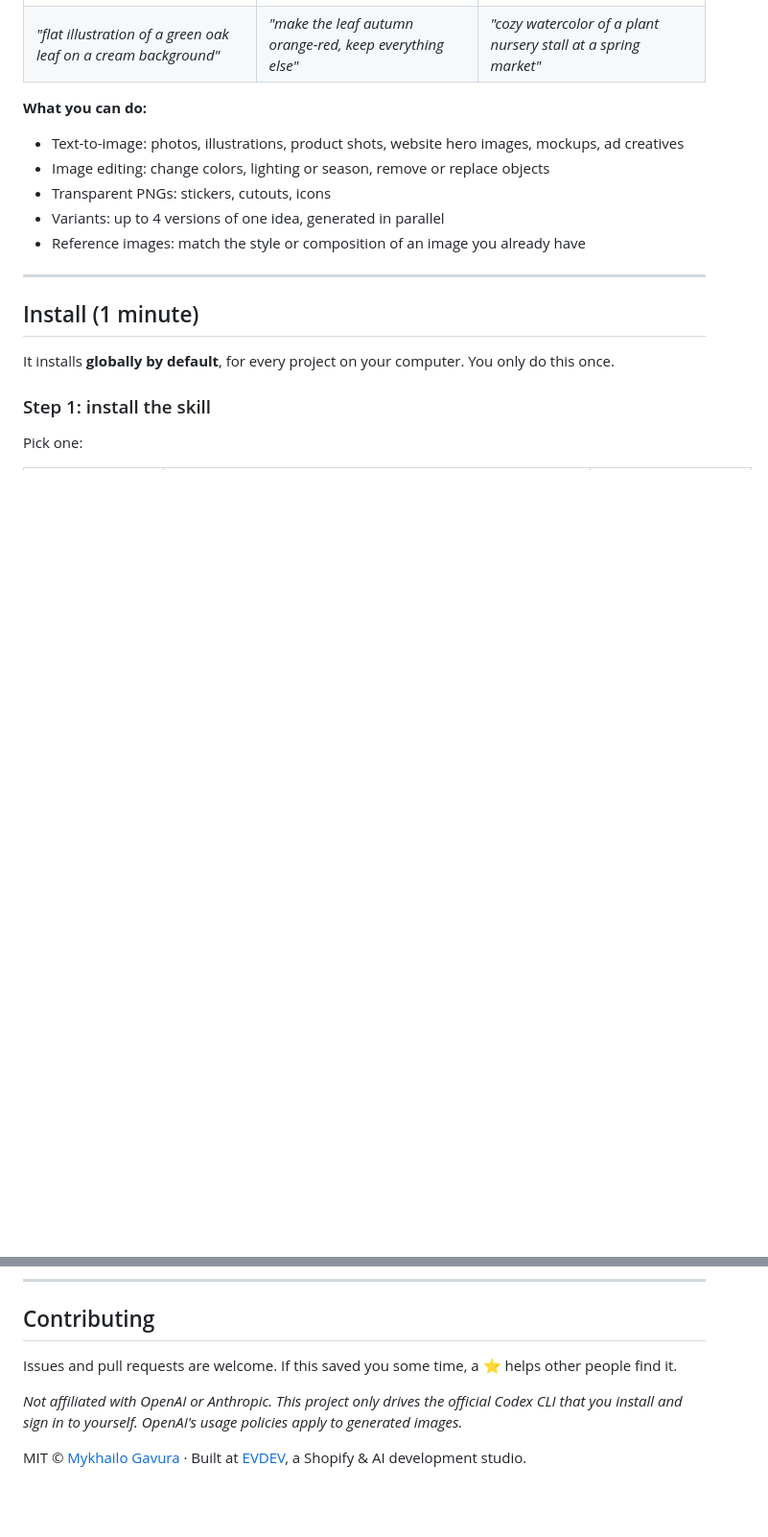
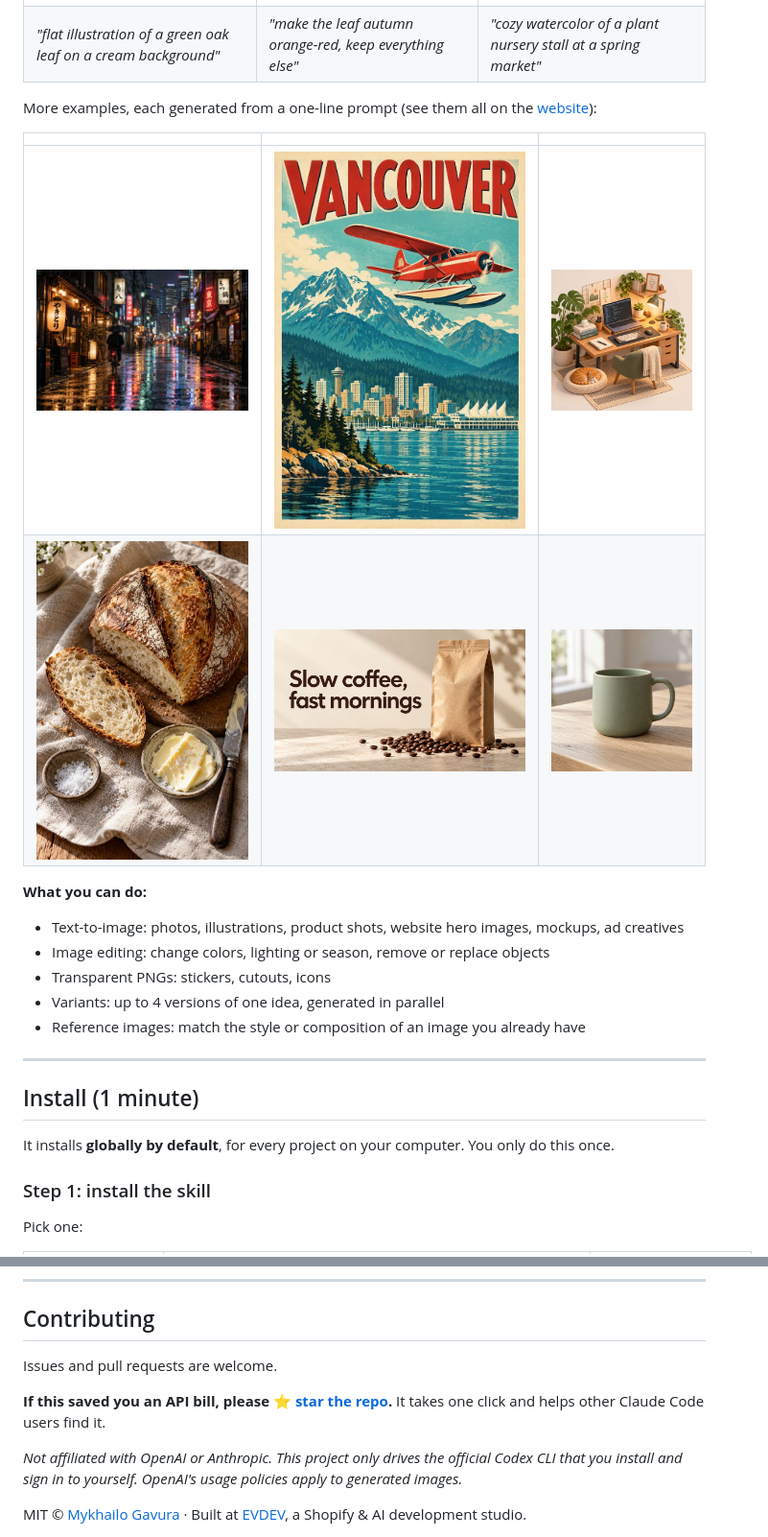
Before and after one commit to mishagavura/claude-code-image-generation, a Markdown page: README.md, 2 parts joined by grey strips. Shown at 96% size. Drawn GitHub-style; pictures changed too: docs/bread.jpg (added), docs/coffee-hero.jpg (added), docs/desk.jpg (added); blank space fills up the shorter version.

Commit message:
Redesign landing page: generated gallery, install tabs, star CTA; README gallery + badges
Co-Authored-By: Claude Opus 5.5 (1M context) <noreply@anthropic.com>

```diff
--- a/README.md
+++ b/README.md
@@ -24,6 +26,13 @@ project needs it.
 |---|---|---|
 | ![AI generated oak leaf illustration](examples/leaf.jpg) | ![Image edited with GPT Image 2](examples/leaf-autumn.jpg) | ![GPT Image 2 watercolor example](examples/var-1.jpg) |
 | *"flat illustration of a green oak leaf on a cream background"* | *"make the leaf autumn orange-red, keep everything else"* | *"cozy watercolor of a plant nursery stall at a spring market"* |
+
+More examples, each generated from a one-line prompt (see them all on the [website](https://mishagavura.github.io/claude-code-image-generation/#gallery)):
+
+| | | |
+|---|---|---|
+| ![Rainy Tokyo street generated with GPT Image 2](docs/tokyo.jpg) | ![Vintage Vancouver travel poster generated in Claude Code](docs/poster.jpg) | ![Isometric developer desk illustration made with GPT Image 2](docs/desk.jpg) |
+| ![Sourdough food photo generated with GPT Image 2](docs/bread.jpg) | ![Coffee brand hero banner with accurate text](docs/coffee-hero.jpg) | ![Product photo of a ceramic mug from Claude Code](docs/mug.jpg) |
 
 **What you can do:**
 - Text-to-image: photos, illustrations, product shots, website hero images, mockups, ad creatives
@@ -178,7 +187,9 @@ remove it with another tool.
 
 ## Contributing
 
-Issues and pull requests are welcome. If this saved you some time, a ⭐ helps other people find it.
+Issues and pull requests are welcome.
+
+**If this saved you an API bill, please [⭐ star the repo](https://github.com/mishagavura/claude-code-image-generation).** It takes one click and helps other Claude Code users find it.
 
 *Not affiliated with OpenAI or Anthropic. This project only drives the official Codex CLI that you install and sign in to
 yourself. OpenAI's usage policies apply to generated images.*
```
Also changed, not shown: other parts of README.md (+2 -0 lines), 1 other file.
